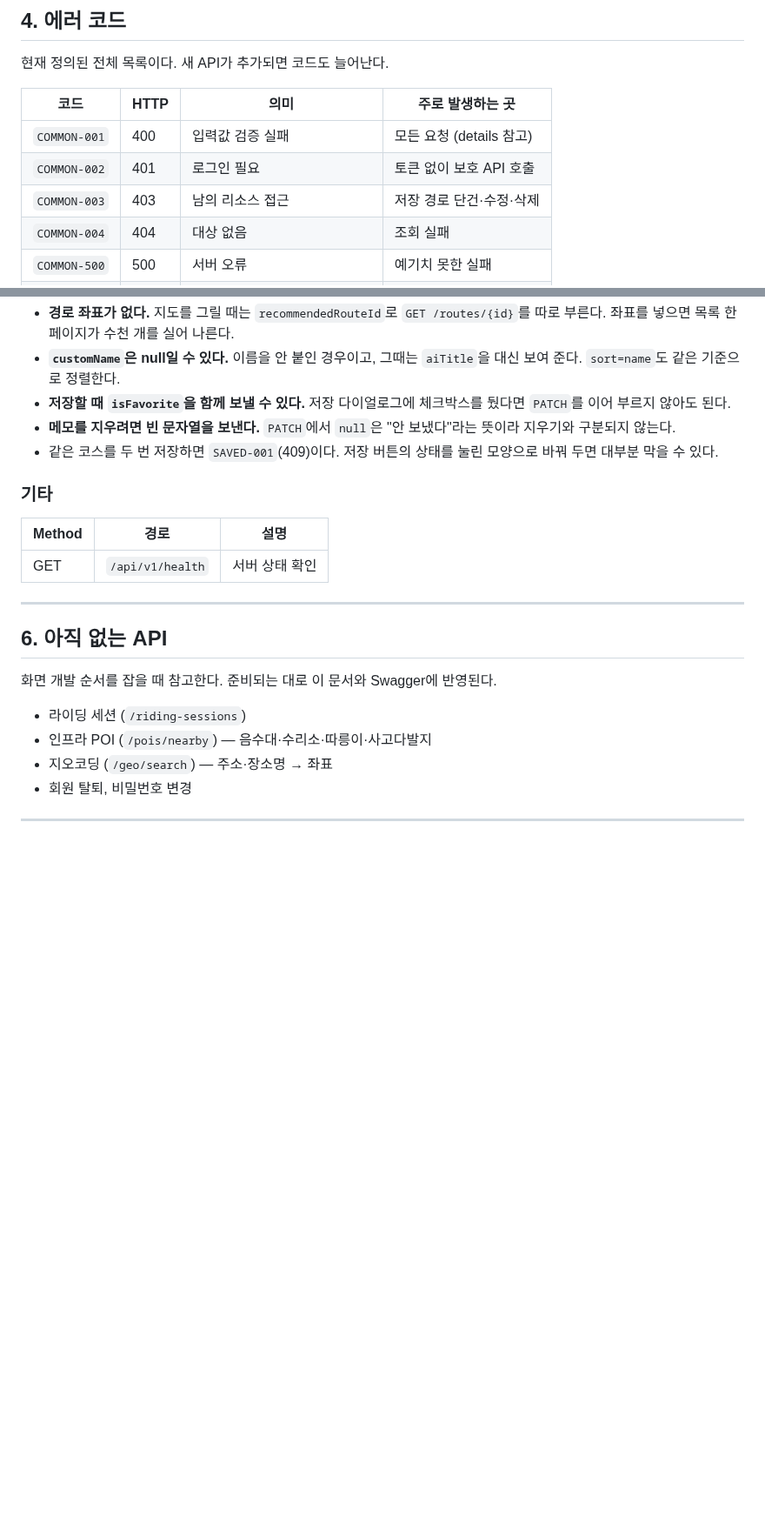
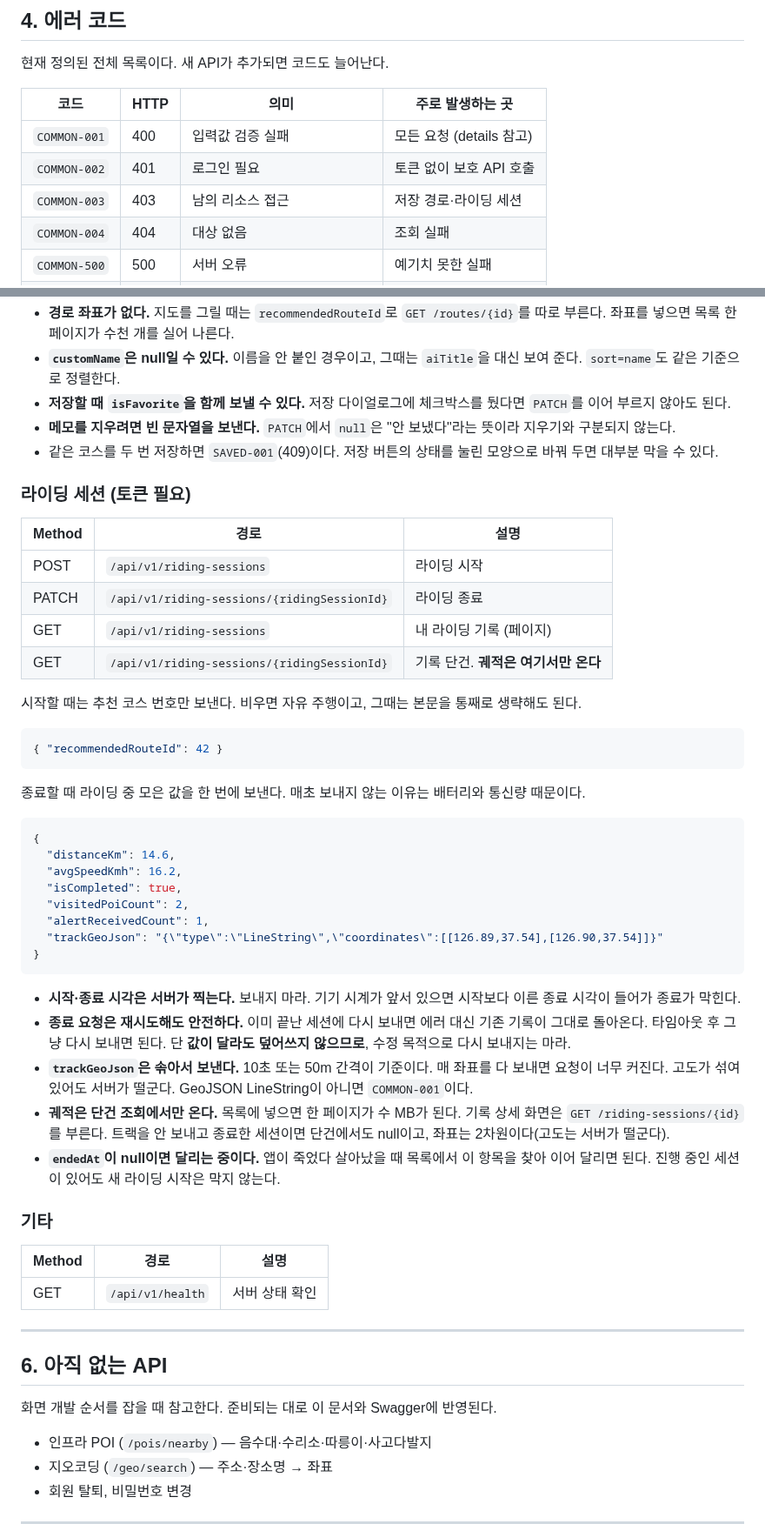
Before and after one commit to qbuzxj370-crypto/ridely-backend, a Markdown page: docs/shared/FRONTEND_GUIDE.md, 2 parts joined by grey strips. Shown at 87% size. Drawn GitHub-style; blank space fills up the shorter version.

Commit message:
docs(shared): 라이딩 세션 API를 프론트 가이드에 추가

````diff
--- a/docs/shared/FRONTEND_GUIDE.md
+++ b/docs/shared/FRONTEND_GUIDE.md
@@ -152,7 +152,7 @@ ridely.auth.refresh_token
 |---|---|---|---|
 | `COMMON-001` | 400 | 입력값 검증 실패 | 모든 요청 (details 참고) |
 | `COMMON-002` | 401 | 로그인 필요 | 토큰 없이 보호 API 호출 |
-| `COMMON-003` | 403 | 남의 리소스 접근 | 저장 경로 단건·수정·삭제 |
+| `COMMON-003` | 403 | 남의 리소스 접근 | 저장 경로·라이딩 세션 |
 | `COMMON-004` | 404 | 대상 없음 | 조회 실패 |
 | `COMMON-500` | 500 | 서버 오류 | 예기치 못한 실패 |
 | `AUTH-101` | 409 | 이미 가입된 아이디 | 회원가입 |
@@ -296,6 +296,40 @@ GET /api/v1/saved-routes?page=0&size=20&favoriteOnly=true&sort=name
 - **메모를 지우려면 빈 문자열을 보낸다.** `PATCH`에서 `null`은 "안 보냈다"라는 뜻이라 지우기와 구분되지 않는다.
 - 같은 코스를 두 번 저장하면 `SAVED-001`(409)이다. 저장 버튼의 상태를 눌린 모양으로 바꿔 두면 대부분 막을 수 있다.
 
+### 라이딩 세션 (토큰 필요)
+
+| Method | 경로 | 설명 |
+|---|---|---|
+| POST | `/api/v1/riding-sessions` | 라이딩 시작 |
+| PATCH | `/api/v1/riding-sessions/{ridingSessionId}` | 라이딩 종료 |
+| GET | `/api/v1/riding-sessions` | 내 라이딩 기록 (페이지) |
+| GET | `/api/v1/riding-sessions/{ridingSessionId}` | 기록 단건. **궤적은 여기서만 온다** |
+
+시작할 때는 추천 코스 번호만 보낸다. 비우면 자유 주행이고, 그때는 본문을 통째로 생략해도 된다.
+
+```json
+{ "recommendedRouteId": 42 }
+```
+
+종료할 때 라이딩 중 모은 값을 한 번에 보낸다. 매초 보내지 않는 이유는 배터리와 통신량 때문이다.
+
+```json
+{
+  "distanceKm": 14.6,
+  "avgSpeedKmh": 16.2,
+  "isCompleted": true,
+  "visitedPoiCount": 2,
+  "alertReceivedCount": 1,
+  "trackGeoJson": "{\"type\":\"LineString\",\"coordinates\":[[126.89,37.54],[126.90,37.54]]}"
+}
+```
+
+- **시작·종료 시각은 서버가 찍는다.** 보내지 마라. 기기 시계가 앞서 있으면 시작보다 이른 종료 시각이 들어가 종료가 막힌다.
+- **종료 요청은 재시도해도 안전하다.** 이미 끝난 세션에 다시 보내면 에러 대신 기존 기록이 그대로 돌아온다. 타임아웃 후 그냥 다시 보내면 된다. 단 **값이 달라도 덮어쓰지 않으므로**, 수정 목적으로 다시 보내지는 마라.
+- **`trackGeoJson`은 솎아서 보낸다.** 10초 또는 50m 간격이 기준이다. 매 좌표를 다 보내면 요청이 너무 커진다. 고도가 섞여 있어도 서버가 떨군다. GeoJSON LineString이 아니면 `COMMON-001`이다.
+- **궤적은 단건 조회에서만 온다.** 목록에 넣으면 한 페이지가 수 MB가 된다. 기록 상세 화면은 `GET /riding-sessions/{id}`를 부른다. 트랙을 안 보내고 종료한 세션이면 단건에서도 null이고, 좌표는 2차원이다(고도는 서버가 떨군다).
+- **`endedAt`이 null이면 달리는 중이다.** 앱이 죽었다 살아났을 때 목록에서 이 항목을 찾아 이어 달리면 된다. 진행 중인 세션이 있어도 새 라이딩 시작은 막지 않는다.
+
 ### 기타
 
 | Method | 경로 | 설명 |
@@ -308,7 +342,6 @@ GET /api/v1/saved-routes?page=0&size=20&favoriteOnly=true&sort=name
 
 화면 개발 순서를 잡을 때 참고한다. 준비되는 대로 이 문서와 Swagger에 반영된다.
 
-- 라이딩 세션 (`/riding-sessions`)
 - 인프라 POI (`/pois/nearby`) — 음수대·수리소·따릉이·사고다발지
 - 지오코딩 (`/geo/search`) — 주소·장소명 → 좌표
 - 회원 탈퇴, 비밀번호 변경
````
